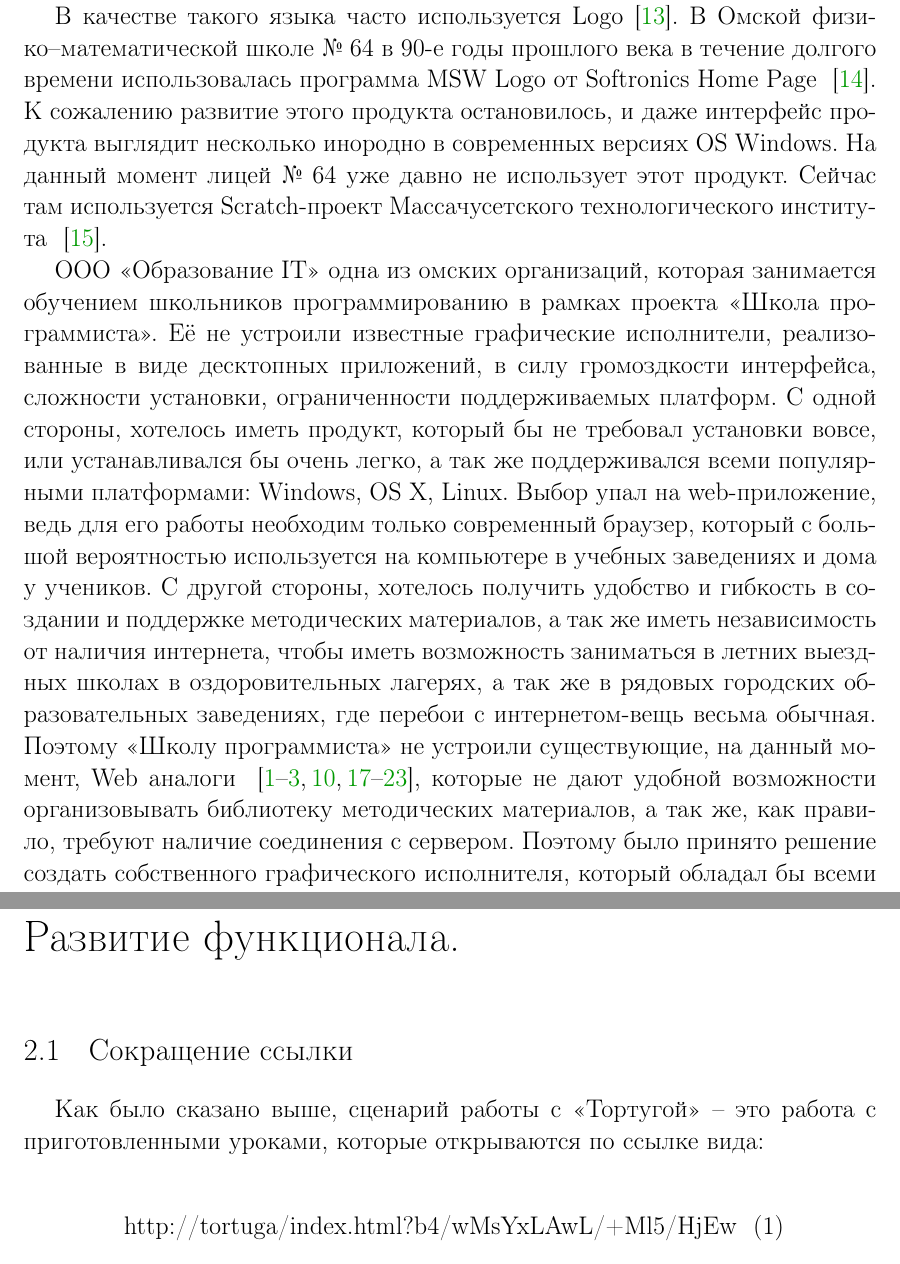
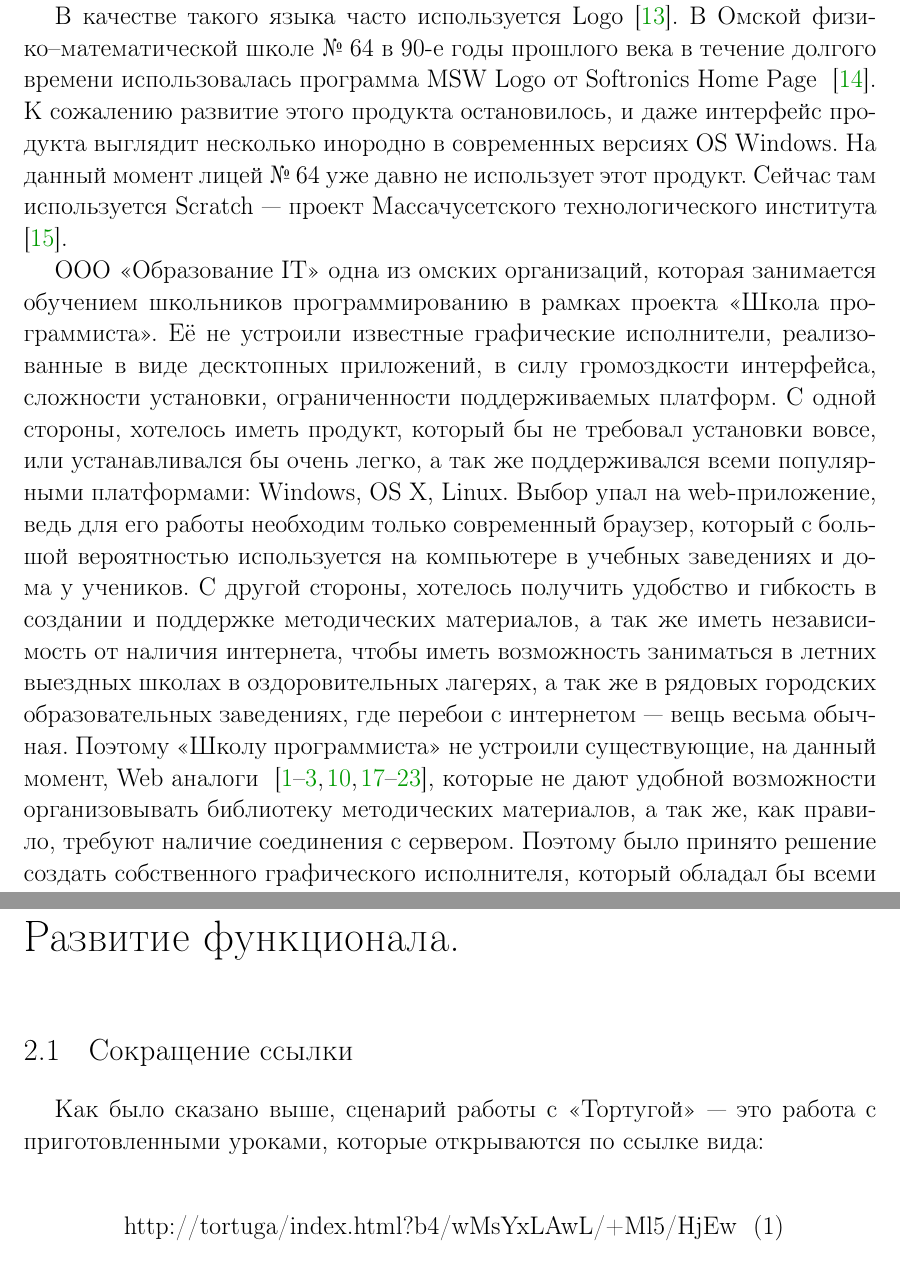
Before and after one commit to evoja/tortuga, a LaTeX thesis (documents/EvgeniyOmsk_kurs4/dissertation.tex, which reads documents/EvgeniyOmsk_kurs4/introduction.tex, documents/EvgeniyOmsk_kurs4/part1.tex): two parts of pages 2 and 6 of 30, joined at a grey line, cut so that both start at the same text. Compiled offline with pdfLaTeX.

Commit message:
[diplom_Evgeniy] поправки по дифисам

```diff
--- a/documents/EvgeniyOmsk_kurs4/introduction.tex
+++ b/documents/EvgeniyOmsk_kurs4/introduction.tex
@@ -1,6 +1,6 @@
 Для обучения детей младшего и среднего возраста широко применяются графические исполнители. Программист при помощи команд управления неким роботом, который может передвигаться по плоскости и чертить на ней рисунки. Для этого используется простой язык программирования, включающий систему команд непосредственного управления роботом, т.е. команды перемещения и рисования, а также управляющие конструкции, которые позволяют организовать повторения, ветвления, выделить какие–то действия в подпрограмму или процедуру.\par
-В качестве такого языка часто используется Logo~\cite{shaposhnicow}. В Омской физико–математической школе № 64 в 90-е годы прошлого века в течение долгого времени использовалась программа MSW Logo от Softronics Home Page ~\cite{logo}. К сожалению развитие этого продукта остановилось, и даже интерфейс продукта выглядит несколько инородно в современных версиях OS Windows. На данный момент лицей № 64 уже давно не использует этот продукт. Сейчас там используется Scratch-проект Массачусетского технологического института ~\cite{scratch}.\par
-ООО «Образование IT» одна из омских организаций, которая занимается обучением школьников программированию в рамках проекта «Школа программиста». Её не устроили известные графические исполнители, реализованные в виде десктопных приложений, в силу громоздкости интерфейса, сложности установки, ограниченности поддерживаемых платформ. С одной стороны, хотелось иметь продукт, который бы не требовал установки вовсе, или устанавливался бы очень легко, а так же поддерживался всеми популярными платформами: Windows, OS X, Linux. Выбор упал на web-приложение, ведь для его работы необходим только современный браузер, который с большой вероятностью используется на компьютере в учебных заведениях и дома у учеников. С другой стороны, хотелось получить удобство и гибкость в создании и поддержке методических материалов, а так же иметь независимость от наличия интернета, чтобы иметь возможность заниматься в летних выездных школах в оздоровительных лагерях, а так же в рядовых городских образовательных заведениях, где перебои с интернетом-вещь весьма обычная. Поэтому «Школу программиста» не устроили существующие, на данный момент, Web аналоги ~\cite{blockly,codecademy,kodu,appinventor,alice,onlibelogo,logointerpr,logotortoise,tortuelogo,papert,}, которые не дают удобной возможности организовывать библиотеку методических материалов, а так же, как правило, требуют наличие соединения с сервером. Поэтому было принято решение создать собственного графического исполнителя, который обладал бы всеми необходимыми свойствами: работал бы в браузере, позволял организовывать методические материалы, не был бы привязан к интернету. Так появился проект «Тортуга».\par
+В качестве такого языка часто используется Logo~\cite{shaposhnicow}. В Омской физико–математической школе № 64 в 90-е годы прошлого века в течение долгого времени использовалась программа MSW Logo от Softronics Home Page ~\cite{logo}. К сожалению развитие этого продукта остановилось, и даже интерфейс продукта выглядит несколько инородно в современных версиях OS Windows. На данный момент лицей № 64 уже давно не использует этот продукт. Сейчас там используется Scratch --- проект Массачусетского технологического института ~\cite{scratch}.\par
+ООО «Образование IT» одна из омских организаций, которая занимается обучением школьников программированию в рамках проекта «Школа программиста». Её не устроили известные графические исполнители, реализованные в виде десктопных приложений, в силу громоздкости интерфейса, сложности установки, ограниченности поддерживаемых платформ. С одной стороны, хотелось иметь продукт, который бы не требовал установки вовсе, или устанавливался бы очень легко, а так же поддерживался всеми популярными платформами: Windows, OS X, Linux. Выбор упал на web-приложение, ведь для его работы необходим только современный браузер, который с большой вероятностью используется на компьютере в учебных заведениях и дома у учеников. С другой стороны, хотелось получить удобство и гибкость в создании и поддержке методических материалов, а так же иметь независимость от наличия интернета, чтобы иметь возможность заниматься в летних выездных школах в оздоровительных лагерях, а так же в рядовых городских образовательных заведениях, где перебои с интернетом --- вещь весьма обычная. Поэтому «Школу программиста» не устроили существующие, на данный момент, Web аналоги ~\cite{blockly,codecademy,kodu,appinventor,alice,onlibelogo,logointerpr,logotortoise,tortuelogo,papert,}, которые не дают удобной возможности организовывать библиотеку методических материалов, а так же, как правило, требуют наличие соединения с сервером. Поэтому было принято решение создать собственного графического исполнителя, который обладал бы всеми необходимыми свойствами: работал бы в браузере, позволял организовывать методические материалы, не был бы привязан к интернету. Так появился проект «Тортуга».\par
 «Тортуга» уже использовался для обучения школьников в течение весны 2013 года. В рамках этого проекта передо мной стояла задача по расширению функциональных возможностей программы. Описанные в данной работе результаты на данный момент включены в релизную версию программы, которая использовалась преподавателями «Школы программиста» в летних выездных и при школьных лагерях в июне 2013 года.
 
 
--- a/documents/EvgeniyOmsk_kurs4/part1.tex
+++ b/documents/EvgeniyOmsk_kurs4/part1.tex
@@ -41,7 +41,7 @@ t.rotate(90);
 
 \section{Сокращение ссылки} \label{sect1_1}
 
-Как было сказано выше, сценарий работы с «Тортугой» – это работа с приготовленными уроками, которые открываются по ссылке вида: \par
+Как было сказано выше, сценарий работы с «Тортугой» --- это работа с приготовленными уроками, которые открываются по ссылке вида: \par
 \vspace{6mm}
 \begin{center}
  \textit{ http://tortuga/index.html?b4/wMsYxLAwL/+Ml5/HjEw } (1)\par
```
Also changed, not shown: documents/EvgeniyOmsk_kurs4/dissertation.pdf, documents/EvgeniyOmsk_kurs4/part1.tex (10 more changed lines).
